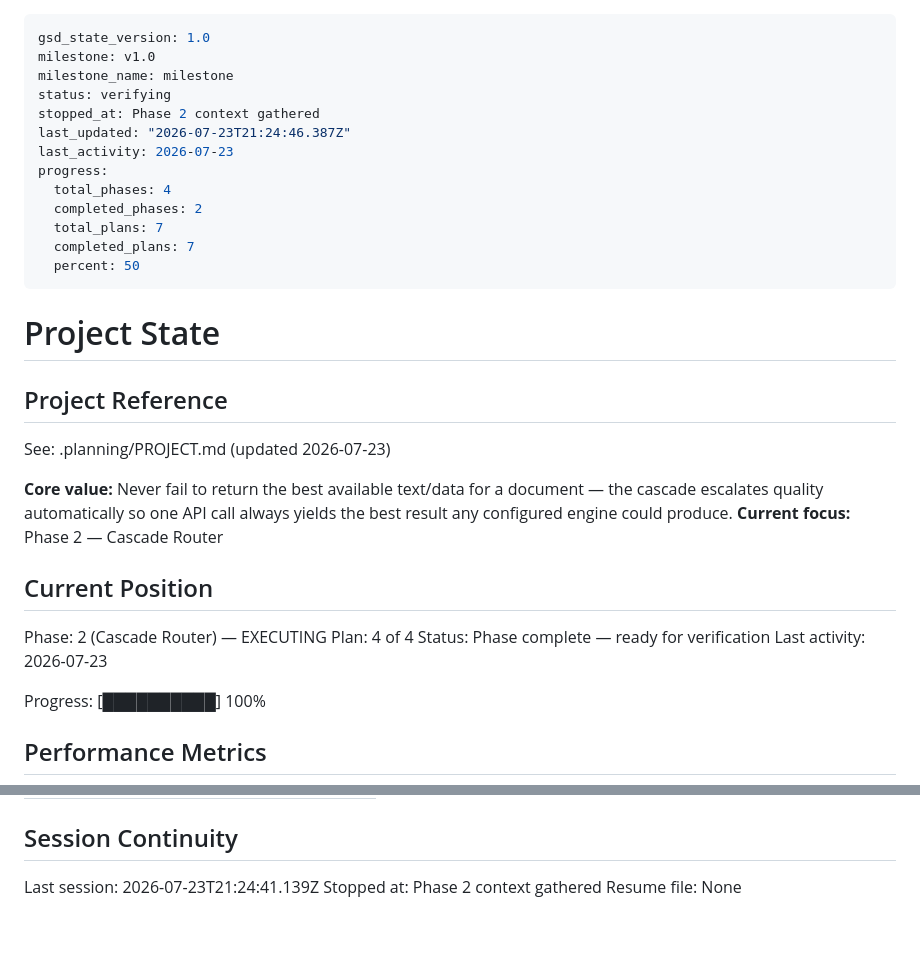
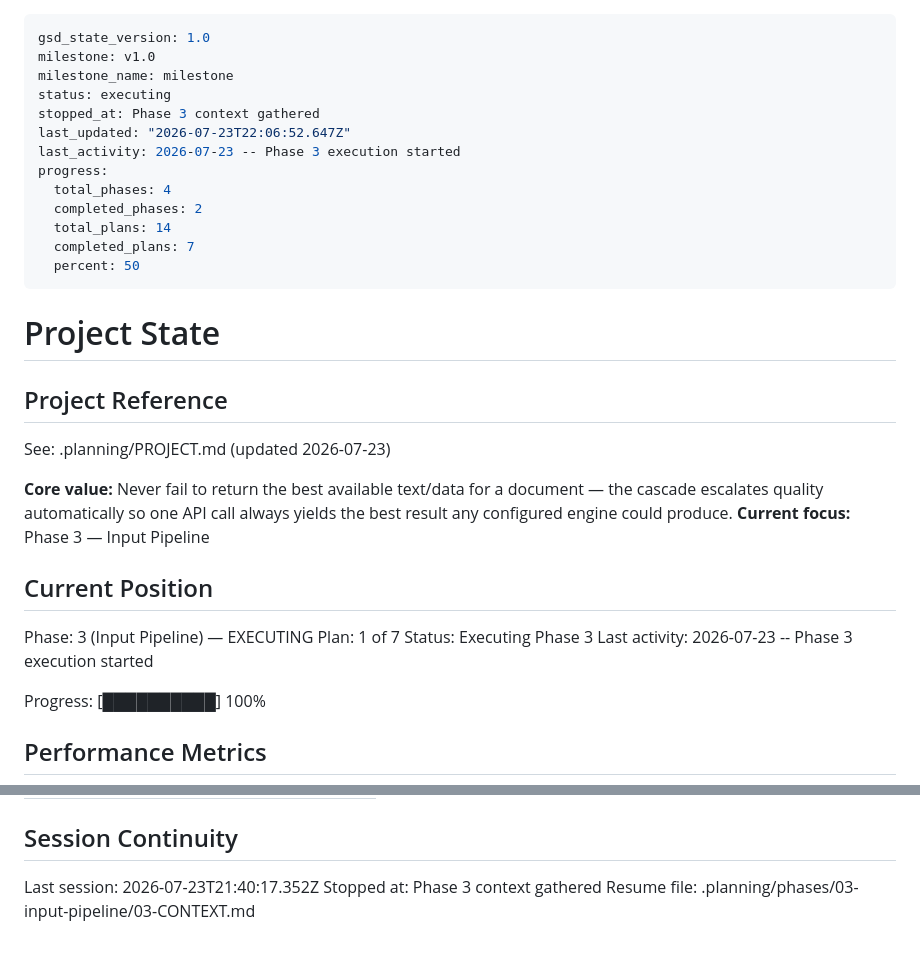
Before and after one commit to luishelgueradev/ocr-router, a Markdown page: .planning/STATE.md, 2 parts joined by grey strips. GitHub-like rendering.

Commit message:
chore(state): begin phase 3 execution

```diff
--- a/.planning/STATE.md
+++ b/.planning/STATE.md
@@ -2,14 +2,14 @@
 gsd_state_version: 1.0
 milestone: v1.0
 milestone_name: milestone
-status: verifying
-stopped_at: Phase 2 context gathered
-last_updated: "2026-07-23T21:24:46.387Z"
-last_activity: 2026-07-23
+status: executing
+stopped_at: Phase 3 context gathered
+last_updated: "2026-07-23T22:06:52.647Z"
+last_activity: 2026-07-23 -- Phase 3 execution started
 progress:
   total_phases: 4
   completed_phases: 2
-  total_plans: 7
+  total_plans: 14
   completed_plans: 7
   percent: 50
 ---
@@ -21,14 +21,14 @@ progress:
 See: .planning/PROJECT.md (updated 2026-07-23)
 
 **Core value:** Never fail to return the best available text/data for a document — the cascade escalates quality automatically so one API call always yields the best result any configured engine could produce.
-**Current focus:** Phase 2 — Cascade Router
+**Current focus:** Phase 3 — Input Pipeline
 
 ## Current Position
 
-Phase: 2 (Cascade Router) — EXECUTING
-Plan: 4 of 4
-Status: Phase complete — ready for verification
-Last activity: 2026-07-23
+Phase: 3 (Input Pipeline) — EXECUTING
+Plan: 1 of 7
+Status: Executing Phase 3
+Last activity: 2026-07-23 -- Phase 3 execution started
 
 Progress: [██████████] 100%
 
@@ -101,6 +101,6 @@ Items acknowledged and carried forward from previous milestone close:
 
 ## Session Continuity
 
-Last session: 2026-07-23T21:24:41.139Z
-Stopped at: Phase 2 context gathered
-Resume file: None
+Last session: 2026-07-23T21:40:17.352Z
+Stopped at: Phase 3 context gathered
+Resume file: .planning/phases/03-input-pipeline/03-CONTEXT.md
```
